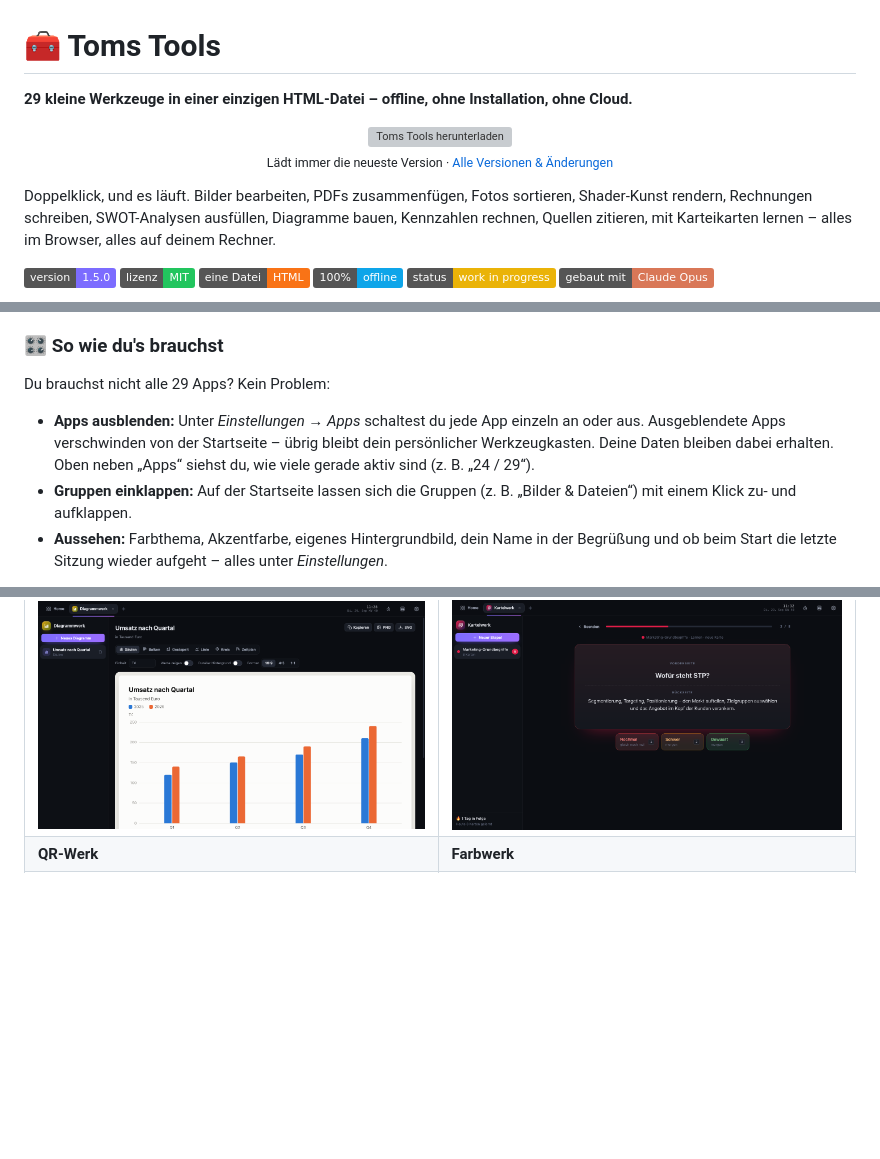
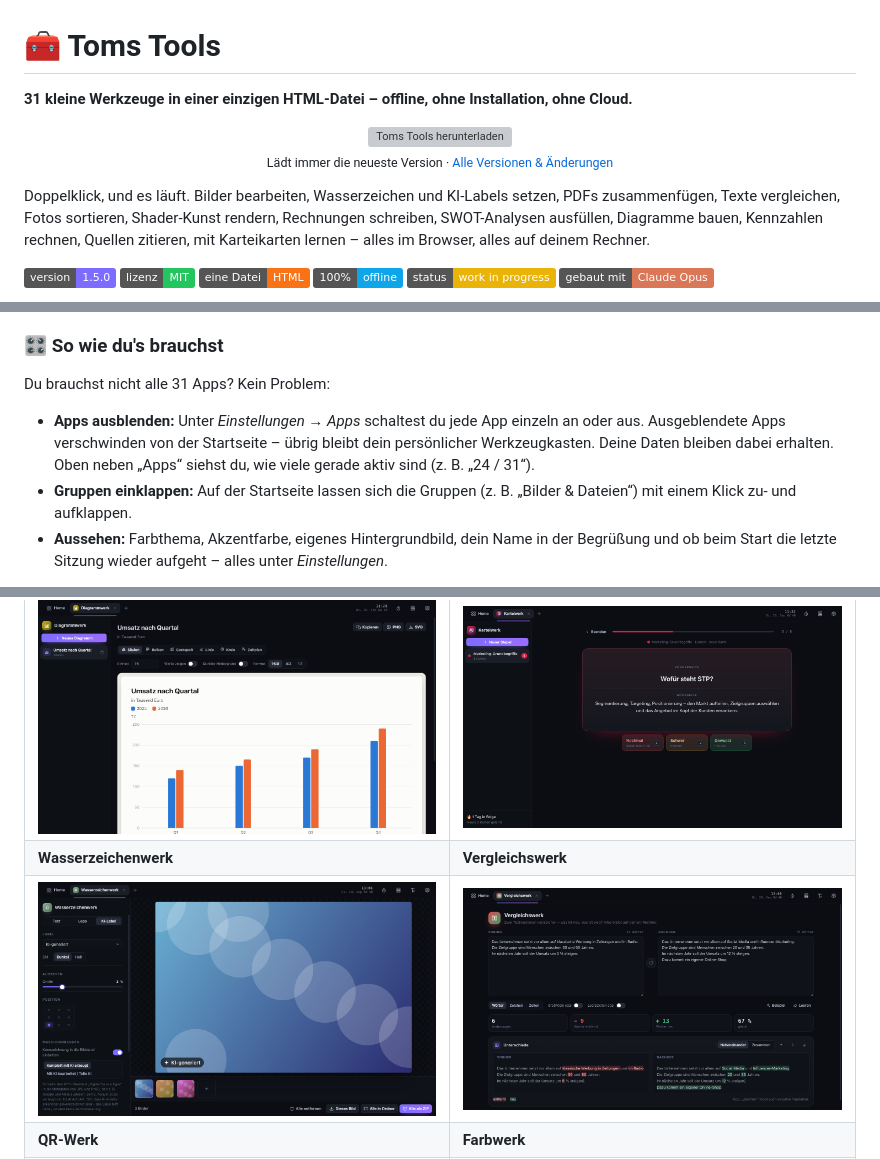
Before and after one commit to tj537/toms-tools, a Markdown page: README.md, 3 parts joined by grey strips. GitHub-like rendering; pictures changed too: docs/vergleichswerk.png (added), docs/wasserzeichenwerk.png (added); badges without logos; blank space fills up the shorter version; grey boxes are pictures that could not be loaded.

```diff
--- a/README.md
+++ b/README.md
@@ -1,6 +1,6 @@
 # 🧰 Toms Tools
 
-**29 kleine Werkzeuge in einer einzigen HTML-Datei – offline, ohne Installation, ohne Cloud.**
+**31 kleine Werkzeuge in einer einzigen HTML-Datei – offline, ohne Installation, ohne Cloud.**
 
 <p align="center">
   <a href="https://github.com/tj537/toms-tools/releases/latest/download/toms-tools.html"><img src="https://img.shields.io/github/v/release/tj537/toms-tools?style=for-the-badge&label=%E2%AC%87%EF%B8%8F%20Download&labelColor=7c6cff&color=c26bff" alt="Toms Tools herunterladen" height="56"></a>
@@ -8,7 +8,7 @@
   <sub>Lädt immer die neueste Version · <a href="https://github.com/tj537/toms-tools/releases">Alle Versionen & Änderungen</a></sub>
 </p>
 
-Doppelklick, und es läuft. Bilder bearbeiten, PDFs zusammenfügen, Fotos sortieren, Shader-Kunst rendern, Rechnungen schreiben, SWOT-Analysen ausfüllen, Diagramme bauen, Kennzahlen rechnen, Quellen zitieren, mit Karteikarten lernen – alles im Browser, alles auf deinem Rechner.
+Doppelklick, und es läuft. Bilder bearbeiten, Wasserzeichen und KI-Labels setzen, PDFs zusammenfügen, Texte vergleichen, Fotos sortieren, Shader-Kunst rendern, Rechnungen schreiben, SWOT-Analysen ausfüllen, Diagramme bauen, Kennzahlen rechnen, Quellen zitieren, mit Karteikarten lernen – alles im Browser, alles auf deinem Rechner.
 
 ![Version](https://img.shields.io/badge/version-1.5.0-7c6cff)
 ![Lizenz: MIT](https://img.shields.io/badge/lizenz-MIT-22c55e)
@@ -101,9 +103,9 @@ Dazu immer griffbereit in der oberen Leiste: **Pomodoro-Timer**, **Taschenrechne
 
 ### 🎛️ So wie du's brauchst
 
-Du brauchst nicht alle 29 Apps? Kein Problem:
+Du brauchst nicht alle 31 Apps? Kein Problem:
 
-- **Apps ausblenden:** Unter *Einstellungen → Apps* schaltest du jede App einzeln an oder aus. Ausgeblendete Apps verschwinden von der Startseite – übrig bleibt dein persönlicher Werkzeugkasten. Deine Daten bleiben dabei erhalten. Oben neben „Apps“ siehst du, wie viele gerade aktiv sind (z. B. „24 / 29“).
+- **Apps ausblenden:** Unter *Einstellungen → Apps* schaltest du jede App einzeln an oder aus. Ausgeblendete Apps verschwinden von der Startseite – übrig bleibt dein persönlicher Werkzeugkasten. Deine Daten bleiben dabei erhalten. Oben neben „Apps“ siehst du, wie viele gerade aktiv sind (z. B. „24 / 31“).
 - **Gruppen einklappen:** Auf der Startseite lassen sich die Gruppen (z. B. „Bilder & Dateien“) mit einem Klick zu- und aufklappen.
 - **Aussehen:** Farbthema, Akzentfarbe, eigenes Hintergrundbild, dein Name in der Begrüßung und ob beim Start die letzte Sitzung wieder aufgeht – alles unter *Einstellungen*.
 
@@ -116,6 +118,8 @@ Du brauchst nicht alle 29 Apps? Kein Problem:
 | ![Quellenwerk](docs/quellenwerk.png) | ![Rechnungswerk](docs/rechnungswerk.png) |
 | **Diagrammwerk** | **Karteiwerk** |
 | ![Diagrammwerk](docs/diagrammwerk.png) | ![Karteiwerk](docs/karteiwerk.png) |
+| **Wasserzeichenwerk** | **Vergleichswerk** |
+| ![Wasserzeichenwerk](docs/wasserzeichenwerk.png) | ![Vergleichswerk](docs/vergleichswerk.png) |
 | **QR-Werk** | **Farbwerk** |
 | ![QR-Werk](docs/qrwerk.png) | ![Farbwerk](docs/farbwerk.png) |
 
```
Also changed, not shown: other parts of README.md (+3 -1 lines), 1 other file.
